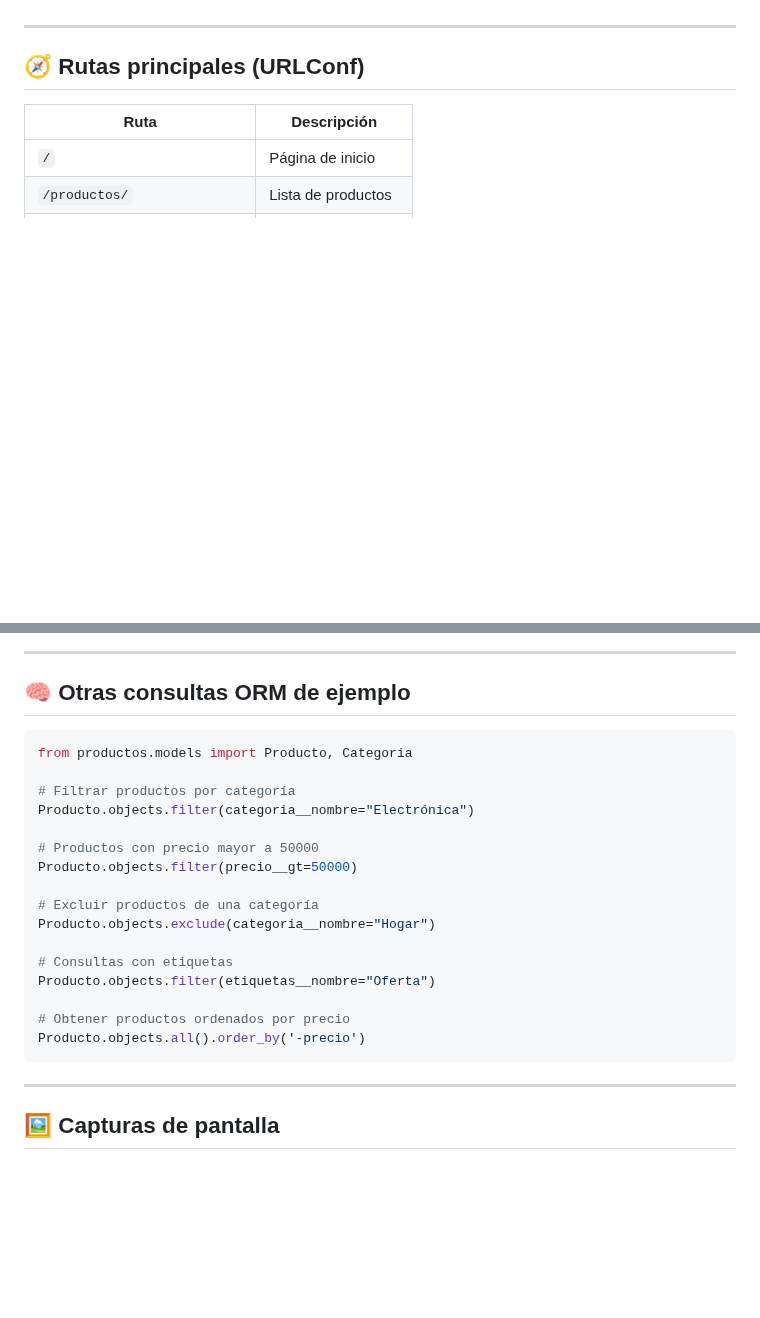
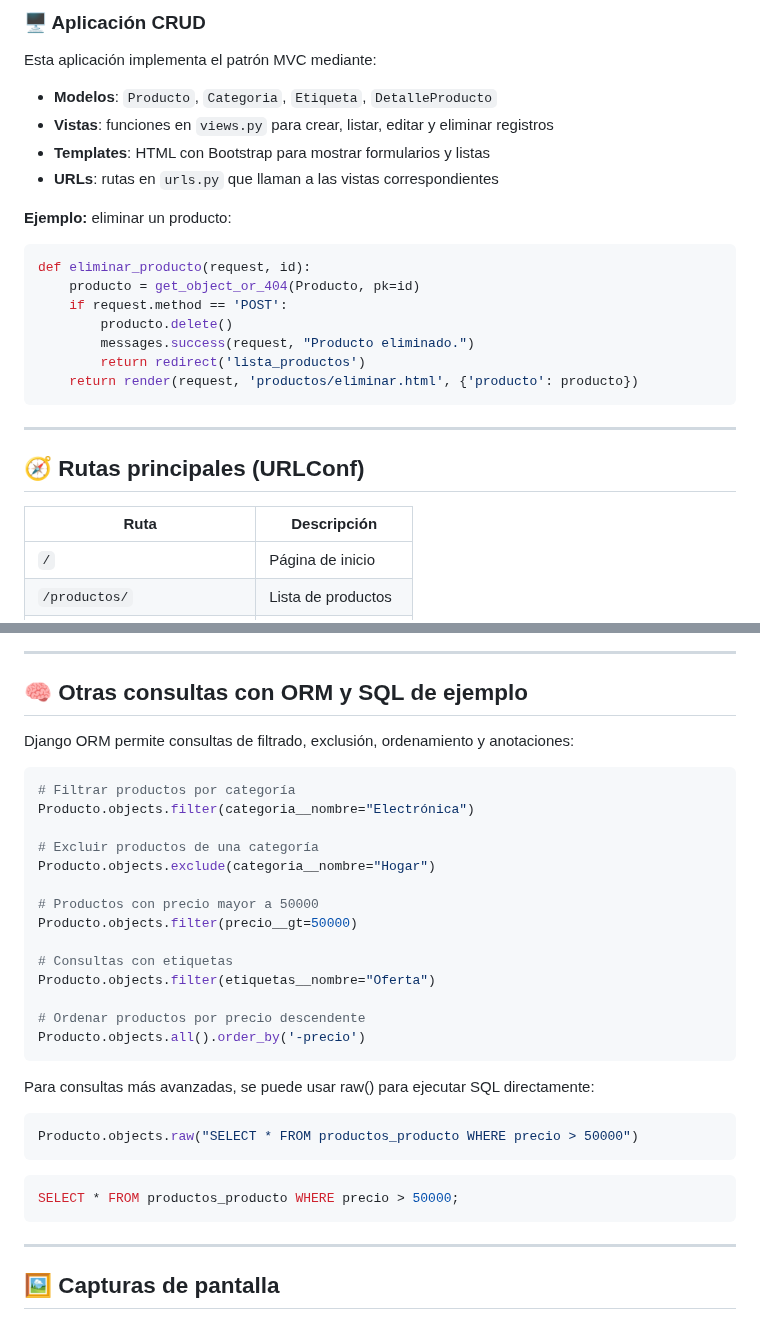
Before and after one commit to EstefanyRodriguezP/tienda, a Markdown page: README.md, 2 parts joined by grey strips. GitHub-like rendering; blank space fills up the shorter version.

````diff
--- a/README.md
+++ b/README.md
@@ -126,3 +199,23 @@ Luego abre tu navegador en:
+### 🖥️ Aplicación CRUD
+
+Esta aplicación implementa el patrón MVC mediante:
+
+- **Modelos**: `Producto`, `Categoria`, `Etiqueta`, `DetalleProducto`
+- **Vistas**: funciones en `views.py` para crear, listar, editar y eliminar registros
+- **Templates**: HTML con Bootstrap para mostrar formularios y listas
+- **URLs**: rutas en `urls.py` que llaman a las vistas correspondientes
+
+**Ejemplo:** eliminar un producto:
+
+```python
+def eliminar_producto(request, id):
+    producto = get_object_or_404(Producto, pk=id)
+    if request.method == 'POST':
+        producto.delete()
+        messages.success(request, "Producto eliminado.")
+        return redirect('lista_productos')
+    return render(request, 'productos/eliminar.html', {'producto': producto})
+```
 
 ---
 
@@ -164,25 +257,34 @@ Luego abre tu navegador en:
 
 ---
 
-## 🧠 Otras consultas ORM de ejemplo
+## 🧠 Otras consultas con ORM y SQL de ejemplo
 
-```bash
-from productos.models import Producto, Categoria
+Django ORM permite consultas de filtrado, exclusión, ordenamiento y anotaciones:
 
+```python
 # Filtrar productos por categoría
 Producto.objects.filter(categoria__nombre="Electrónica")
+
+# Excluir productos de una categoría
+Producto.objects.exclude(categoria__nombre="Hogar")
 
 # Productos con precio mayor a 50000
 Producto.objects.filter(precio__gt=50000)
 
-# Excluir productos de una categoría
-Producto.objects.exclude(categoria__nombre="Hogar")
-
 # Consultas con etiquetas
 Producto.objects.filter(etiquetas__nombre="Oferta")
 
-# Obtener productos ordenados por precio
+# Ordenar productos por precio descendente
 Producto.objects.all().order_by('-precio')
+```
+
+Para consultas más avanzadas, se puede usar raw() para ejecutar SQL directamente:
+
+```python
+Producto.objects.raw("SELECT * FROM productos_producto WHERE precio > 50000")
+```
+```sql
+SELECT * FROM productos_producto WHERE precio > 50000;
 ```
 
 ---
````
Also changed, not shown: other parts of README.md (+97 -1 lines).
